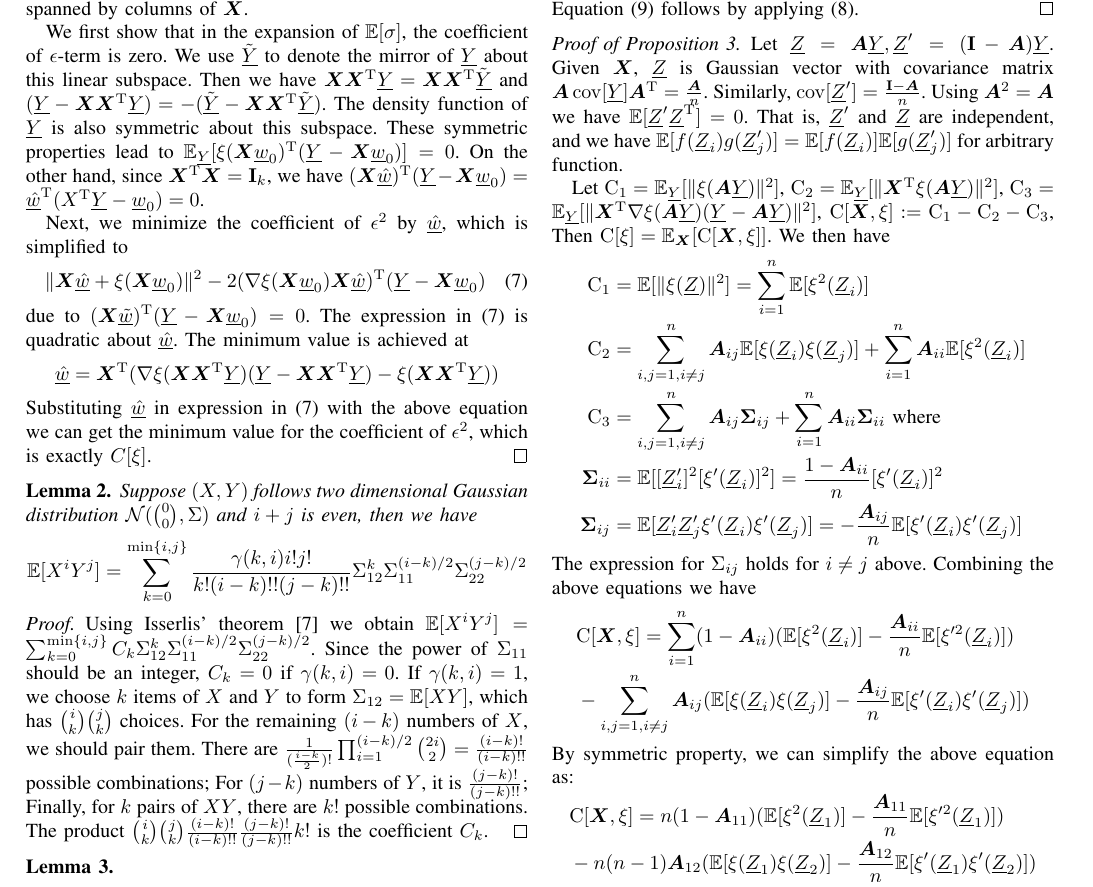
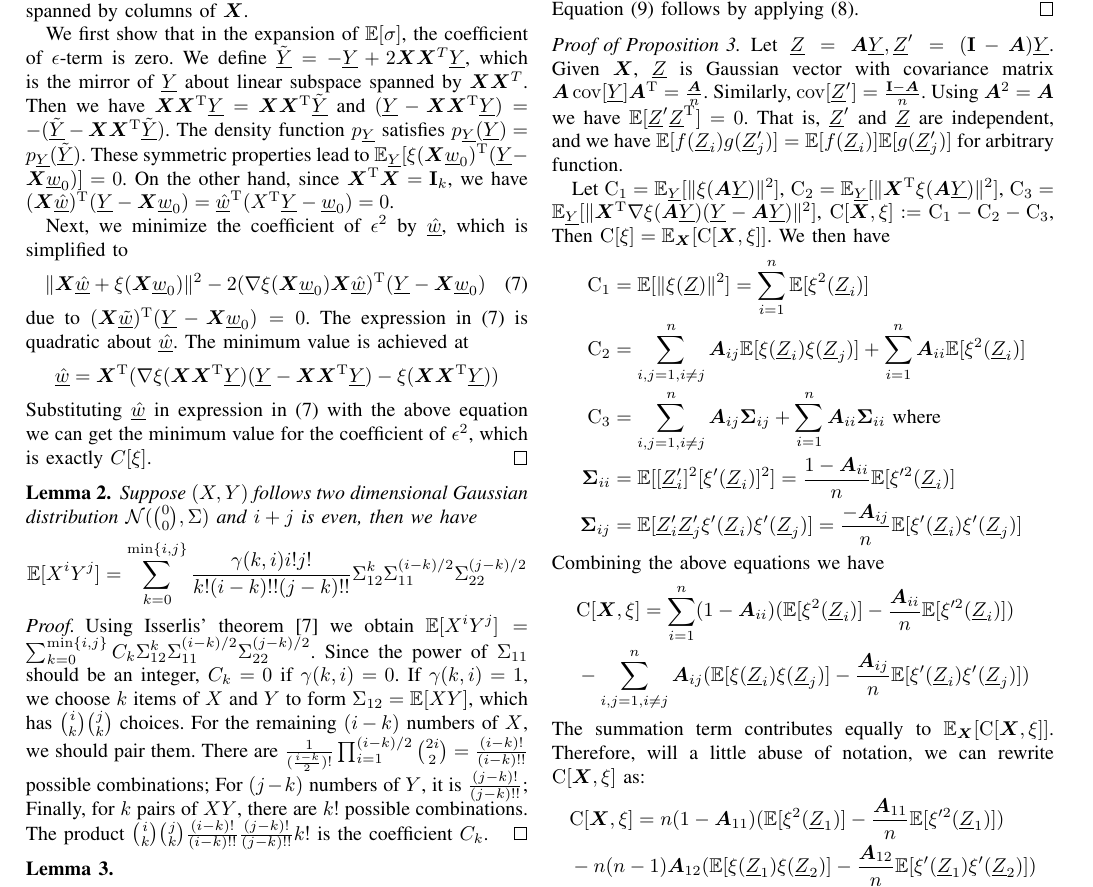
Before and after one commit to zhaofeng-shu33/activation_function_paper, a LaTeX paper (af_main.tex): part of page 4 of 5, cut so that both start at the same text. Compiled offline with pdfLaTeX; a missing font is replaced by an installed copy or a similar font; a LaTeX package or settings file that is missing is left out.

Commit message:
stage changes

```diff
--- a/af_main.tex
+++ b/af_main.tex
@@ -400,11 +400,12 @@ $\bm{X}\underline{w}_0 = \bm{X}\bm{X}^\T \underline{Y}$ is the projection of $\u
 columns of $\bm{X}$.
 
 We first show that in the expansion of $\E[\sigma]$, the coefficient of $\epsilon$-term is zero.
-We use $\tilde{\underline{Y}}$ to denote the mirror of $\underline{Y}$ about this linear subspace.
+We define $\tilde{\underline{Y}} = -\underline{Y} + 2\bm{X}\bm{X}^T\underline{Y}$, which is
+the mirror of $\underline{Y}$ about linear subspace spanned by $\bm{X}\bm{X}^T$.
 Then we have
 $\bm{X}\bm{X}^\T \underline{Y} = \bm{X}\bm{X}^\T \tilde{\underline{Y}}$ and
 $(\underline{Y}- \bm{X}\bm{X}^\T\underline{Y}) = -(\tilde{\underline{Y}} - \bm{X}\bm{X}^\T \tilde{\underline{Y}})$.
-The density function of $\underline{Y}$ is also symmetric about this subspace.
+The density function $p_{\underline{Y}}$ satisfies $p_{\underline{Y}}(\underline{Y})=p_{\underline{Y}}(\tilde{\underline{Y}})$.
 These symmetric properties lead to $\E_{\underline{Y}}[\xi(\bm{X}\underline{w}_0)^\T (\underline{Y}-\bm{X}\underline{w}_0)]=0$.
 On the other hand, since $\bm{X}^\T \bm{X} = \mathbf{I}_k$,
 we have
@@ -499,20 +500,22 @@ We then have
     \sum_{i=1}^n \bm{\bm{A}}_{ii}  \E[\xi^2(\underline{Z}_i)]\\
     \mathrm{C}_3 & = \sum_{i,j=1, i \neq j}^n \bm{A}_{ij}\bm{\Sigma}_{ij} +
     \sum_{i=1}^n \bm{A}_{ii}\bm{\Sigma}_{ii}     \textrm{ where }\\
-    \bm{\Sigma}_{ii} &=  \E[ [\underline{Z}'_i]^2 [\xi'(\underline{Z}_i)]^2] = \frac{1-\bm{A}_{ii}}{n}[\xi'(\underline{Z}_i)]^2   \\
+    \bm{\Sigma}_{ii} &=  \E[ [\underline{Z}'_i]^2 [\xi'(\underline{Z}_i)]^2] = \frac{1-\bm{A}_{ii}}{n}\E[\xi'^2(\underline{Z}_i)]   \\
     \bm{\Sigma}_{ij} &=  \E[\underline{Z}'_i \underline{Z}'_j \xi'(\underline{Z}_i)
     \xi'(\underline{Z}_j)]
-     = - \frac{\bm{A}_{ij}}{n} \E[ \xi'(\underline{Z}_i)
+     =  \frac{-\bm{A}_{ij}}{n} \E[ \xi'(\underline{Z}_i)
     \xi'(\underline{Z}_j)]
 \end{align*}
-The expression for $\Sigma_{ij}$ holds for $i \neq j$ above. Combining the above equations we have
+%The expression for $\Sigma_{ij}$ holds for $i \neq j$ above.
+Combining the above equations we have
 \begin{align*}
    &  \mathrm{C}[\bm{X}, \xi] = \sum_{i=1}^n (1-\bm{A}_{ii})(\E[\xi^2(\underline{Z}_i)] -
     \frac{ \bm{A}_{ii}}{n} \E[ \xi'^2(\underline{Z}_i)]) \\
     &- \sum_{i,j=1, i \neq j}^n \bm{A}_{ij} (\E[\xi(\underline{Z}_i)\xi(\underline{Z}_j)] -
     \frac{\bm{A}_{ij}}{n}\E[\xi'(\underline{Z}_i) \xi'(\underline{Z}_j)])
 \end{align*}
-By symmetric property, we can simplify the above equation as:
+The summation term contributes equally to $\E_{\bm{X}}[\mathrm{C}[\bm{X}, \xi]]$. Therefore, will a little abuse of notation,
+we can rewrite $\mathrm{C}[\bm{X}, \xi]$ as:
 \begin{align*}
     &  \mathrm{C}[\bm{X}, \xi] =n(1-\bm{A}_{11})(\E[\xi^2(\underline{Z}_1)] -
     \frac{\bm{A}_{11}}{n}  \E[ \xi'^2(\underline{Z}_1)]) \\
```
Also changed, not shown: af_main.tex (3 more changed lines).
